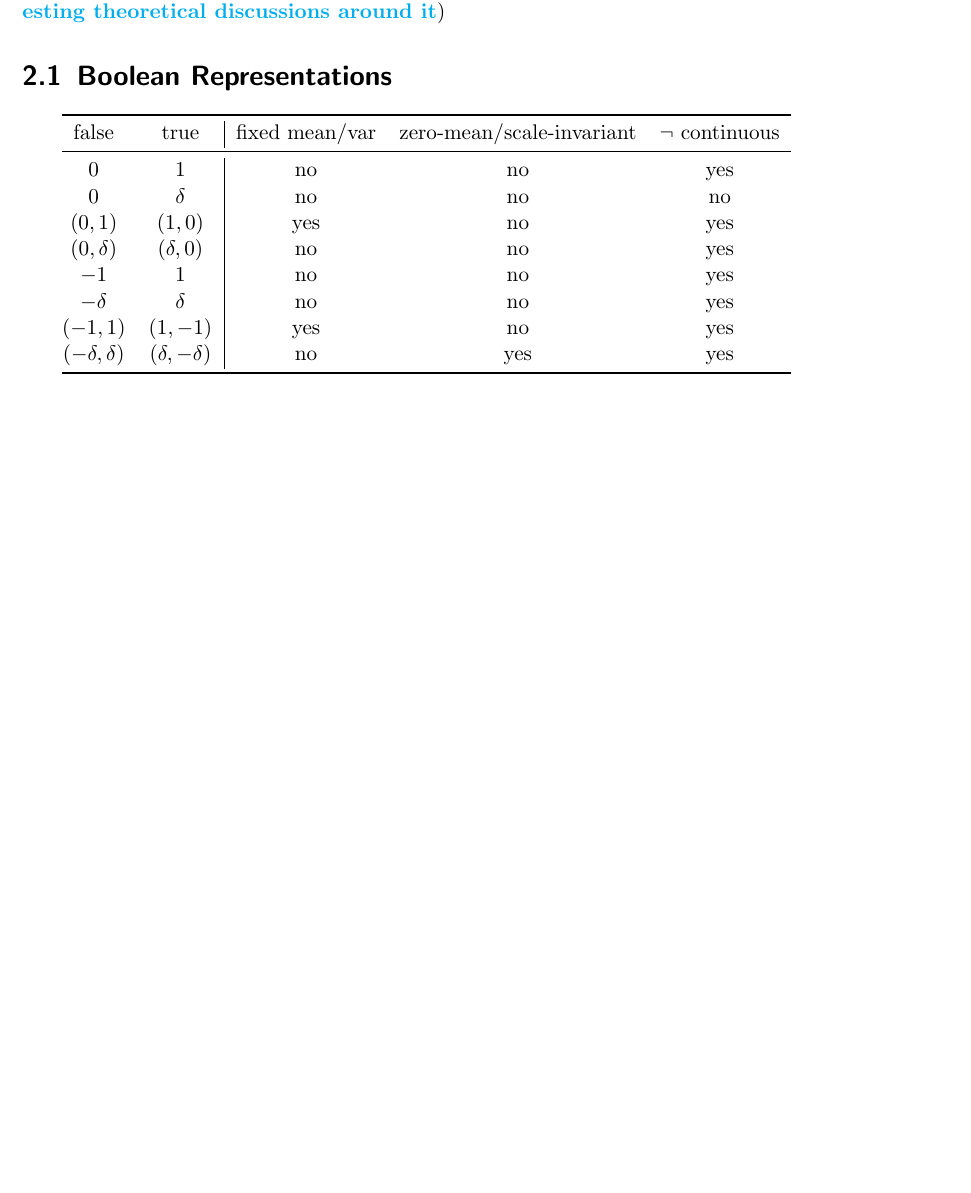
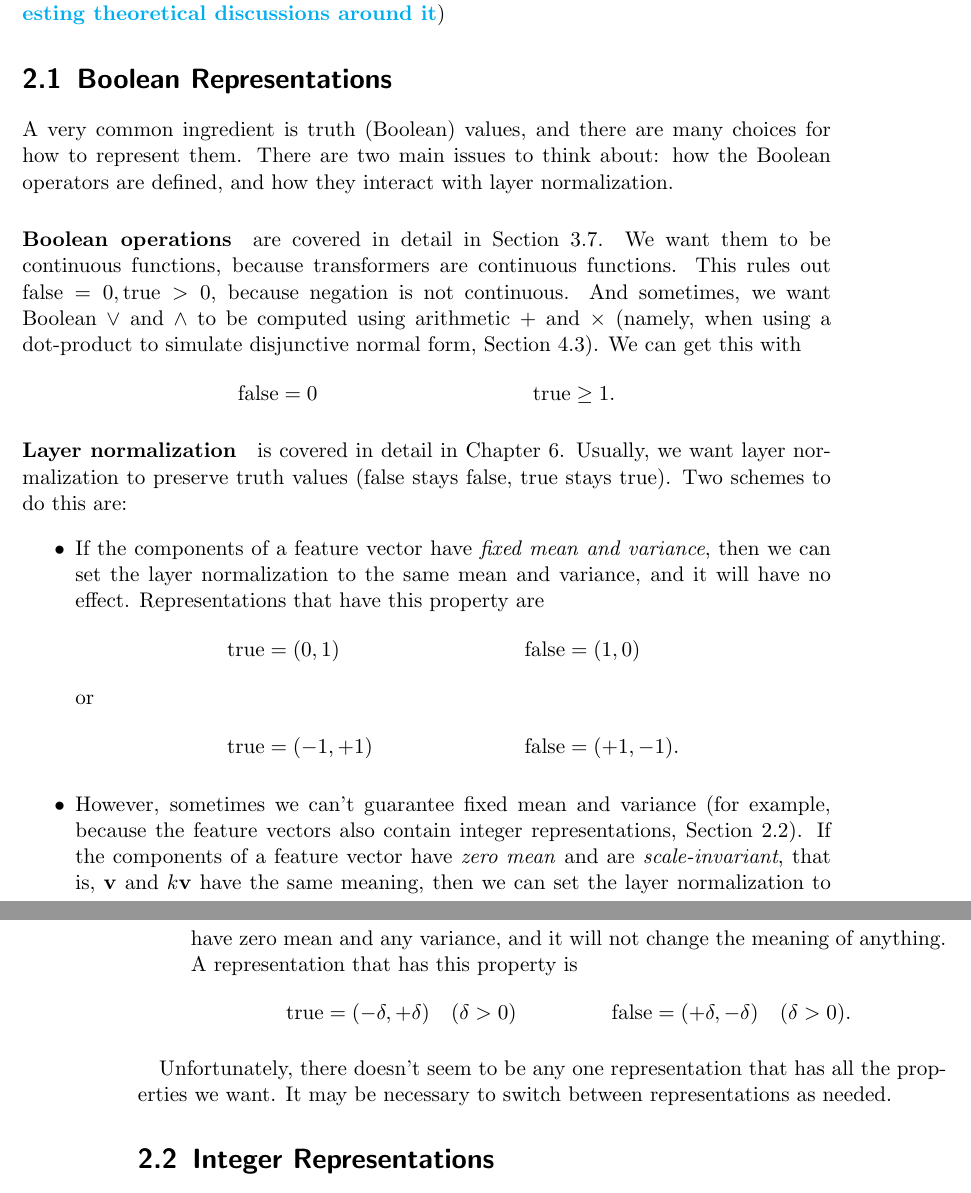
Before and after one commit to pentagonalize/Transformer-Cookbook, a LaTeX thesis (main.tex, which reads chapters/02_ingredients.tex): part of page 7 of 29 before the commit and two parts of pages 7 and 8 of 29 after it, the two joined at a grey line, cut so that both start at the same text, the shorter picture padded with empty space. Compiled offline with pdfLaTeX.

Commit message:
Rewrote section on Boolean representations.
The table is gone, but I think this covers the main issues.

```diff
--- a/chapters/02_ingredients.tex
+++ b/chapters/02_ingredients.tex
@@ -9,20 +9,32 @@
 \uvp{Training practice? Masking strategies? \textleftarrow{} this has some very interesting theoretical discussions around it}
 
 \section{Boolean Representations}
+\label{sec:booleans}
 
-\begin{center}
-  \begin{tabular}{@{}cc|cccc@{}}
-    \toprule
-    false & true & fixed mean/var & zero-mean/scale-invariant & $\neg$ continuous \\
-    \midrule
-    $0$ & $1$ & no & no & yes \\
-    $0$ & $\delta$ & no & no & no \\
-    $(0,1)$ & $(1,0)$ & yes & no & yes \\
-    $(0,\delta)$ & $(\delta,0)$ & no & no & yes \\
-    $-1$ & $1$ & no & no & yes \\
-    $-\delta$ & $\delta$ & no & no & yes \\
-    $(-1, 1)$ & $(1, -1)$ & yes & no & yes \\
-    $(-\delta,\delta)$ & $(\delta,-\delta)$ & no & yes & yes \\
-    \bottomrule
-  \end{tabular}
-\end{center}
+A very common ingredient is truth (Boolean) values, and there are many choices for how to represent them.
+There are two main issues to think about: how the Boolean operators are defined, and how they interact with layer normalization.
+
+\paragraph{Boolean operations} are covered in detail in \cref{sec:ffnn_boolean}. We want them to be continuous functions, because transformers are continuous functions. This rules out $\text{false}=0, \text{true}>0$, because negation is not continuous.
+And sometimes, we want Boolean $\lor$ and $\land$ to be computed using arithmetic $+$ and $\times$ (namely, when using a dot-product to simulate disjunctive normal form, \cref{sec:att_dnf}). We can get this with
+\begin{align*}
+  \text{false} &= 0 &\text{true} &\ge 1.
+\end{align*}
+
+\paragraph{Layer normalization} is covered in detail in \cref{sec:layernorm}. Usually, we want layer normalization to preserve truth values (false stays false, true stays true). Two schemes to do this are:
+\begin{itemize}
+\item If the components of a feature vector have \emph{fixed mean and variance}, then we can set the layer normalization to the same mean and variance, and it will have no effect. Representations that have this property are
+  \begin{align*}
+    \text{true} &= (0, 1) & \text{false} &= (1, 0) \\
+    \intertext{or}
+    \text{true} &= (-1, +1) & \text{false} &= (+1, -1).
+  \end{align*}
+\item However, sometimes we can't guarantee fixed mean and variance (for example, because the feature vectors also contain integer representations, \cref{sec:integers}). If the components of a feature vector have \emph{zero mean} and are \emph{scale-invariant}, that is, $\mathbf{v}$ and $k\mathbf{v}$ have the same meaning, then we can set the layer normalization to have zero mean and any variance, and it will not change the meaning of anything. A representation that has this property is
+  \begin{align*}
+    \text{true} &= (-\delta, +\delta) \quad (\delta>0) & \text{false} &= (+\delta, -\delta) \quad (\delta>0).
+  \end{align*}
+\end{itemize}
+
+Unfortunately, there doesn't seem to be any one representation that has all the properties we want. It may be necessary to switch between representations as needed.
+
+\section{Integer Representations}
+\label{sec:integers}
```
Also changed, not shown: chapters/03_feed-forward.tex (+1 -0 lines), chapters/04_self-attention.tex (+3 -0 lines), chapters/06_layernorm.tex (+1 -0 lines).
